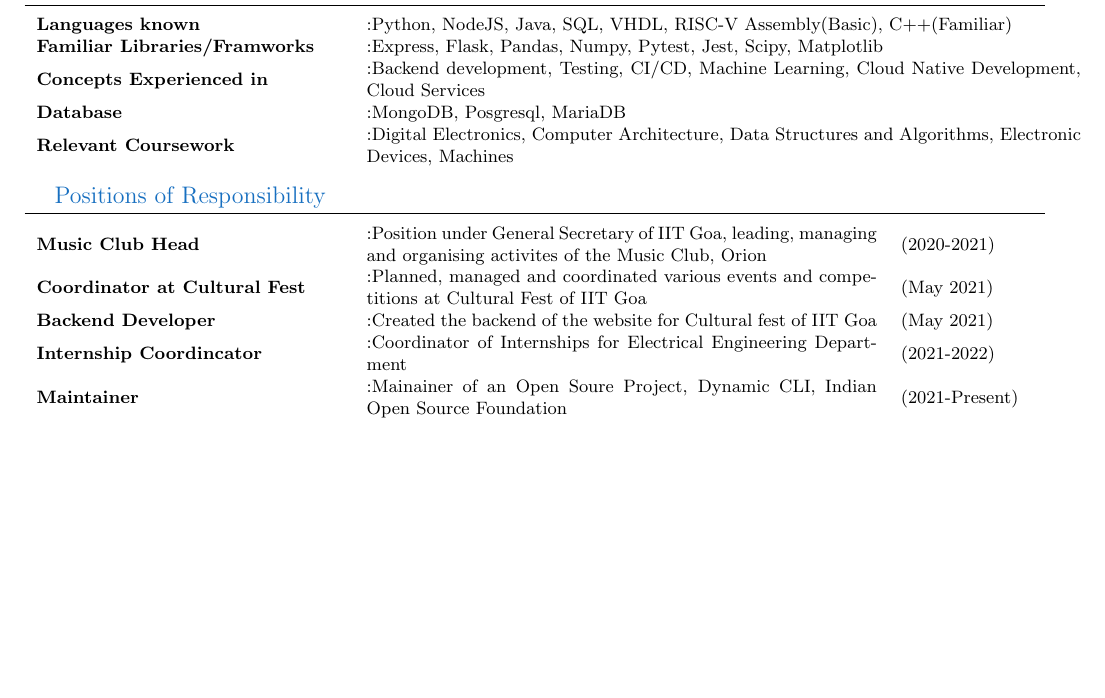
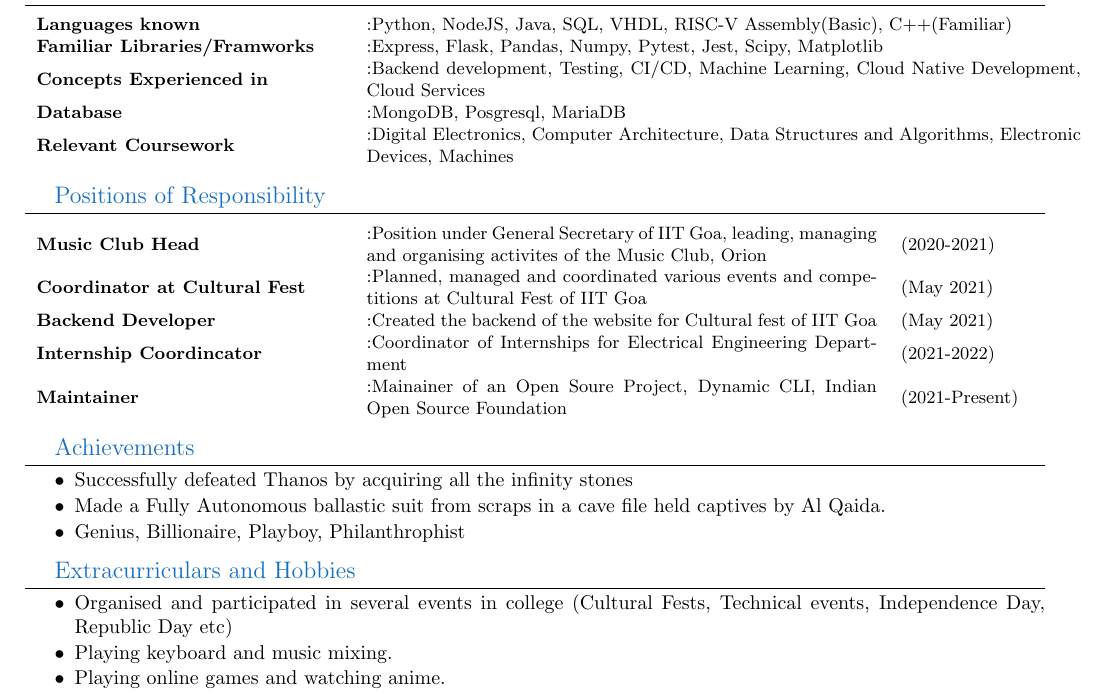
Before and after one commit to NamamiShanker/IITGoaResume, a LaTeX CV (resume.tex): part of the page, cut so that both start at the same text, the shorter picture padded with empty space. Compiled offline with pdfLaTeX.

Commit message:
Add Achievements and extracurriculars section

```diff
--- a/resume.tex
+++ b/resume.tex
@@ -121,4 +121,26 @@
 		}
 	\end{center}
 
+	% Achievements
+
+	{\large\color{RoyalBlue}Achievements}
+	\par\noindent\rule[7pt]{\textwidth}{0.1pt}
+	\vspace*{-10mm}
+	\begin{itemize}
+		\itemsep-0.3em
+		\item Successfully defeated Thanos by acquiring all the infinity stones
+		\item Made a Fully Autonomous ballastic suit from scraps in a cave file held captives by Al Qaida.
+		\item Genius, Billionaire, Playboy, Philanthrophist
+	\end{itemize}
+
+	{\large\color{RoyalBlue}Extracurriculars and Hobbies}
+	\par\noindent\rule[7pt]{\textwidth}{0.1pt}
+	\vspace*{-10mm}
+	\begin{itemize}
+		\itemsep-0.3em
+		\item Organised and participated in several events in college (Cultural Fests, Technical events, Independence Day, Republic Day etc)
+		\item Playing keyboard and music mixing.
+		\item Playing online games and watching anime.
+	\end{itemize}
+
 \end{document}
```
Also changed, not shown: resume.pdf.
